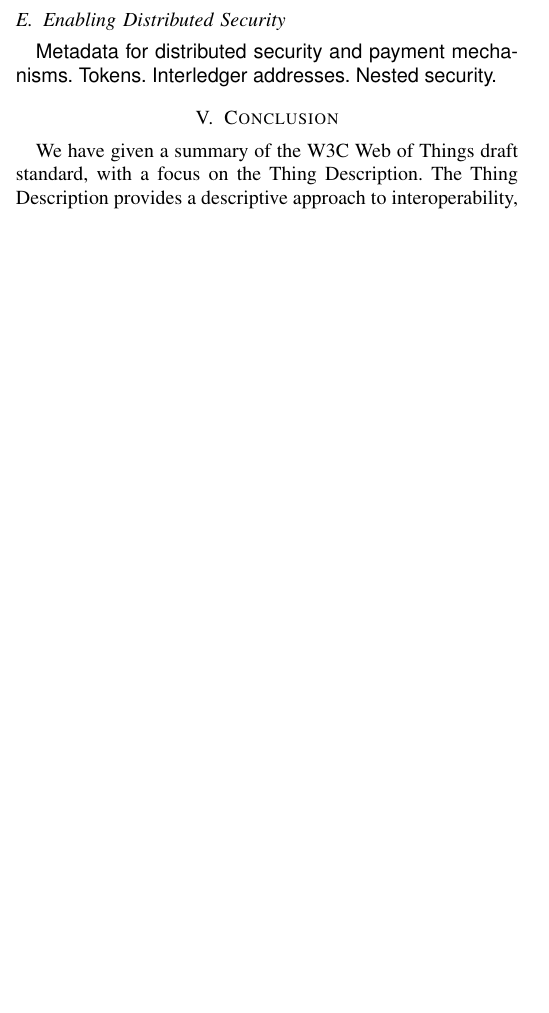
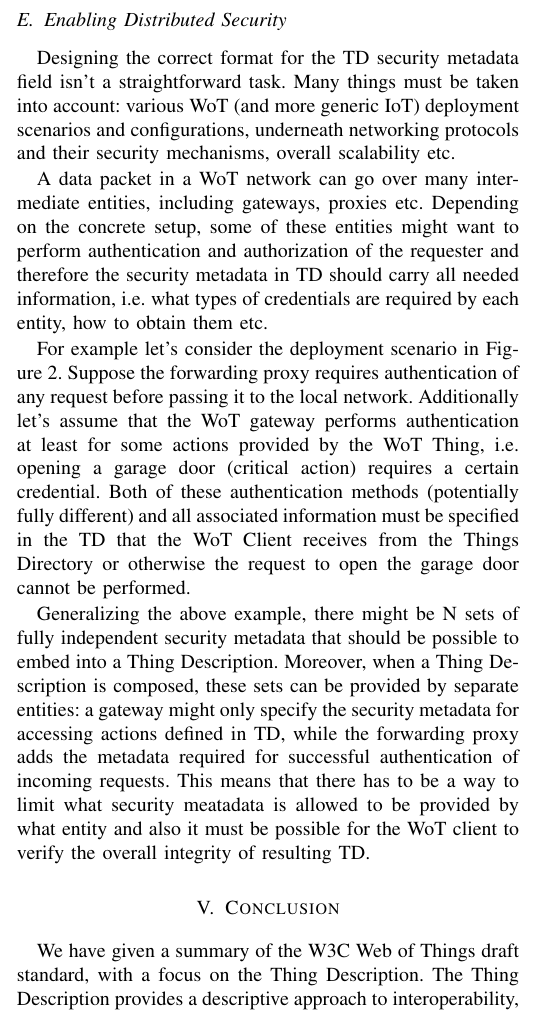
Before and after one commit to mmccool/ndss-wot-sec, a LaTeX paper (ndss-wot-sec.tex, which reads metadata.tex): part of one column of page 3 of 4, cut so that both start at the same text, the shorter picture padded with empty space. Compiled offline with pdfLaTeX.

Commit message:
section 4 E initial content

```diff
--- a/metadata.tex
+++ b/metadata.tex
@@ -1,5 +1,20 @@
-\textsf{Metadata for distributed security and payment mechanisms.
-Tokens.
-Interledger addresses.
-Nested security.
-}
+%\textsf{Metadata for distributed security and payment mechanisms.
+%Tokens.
+%Interledger addresses.
+%Nested security.
+%}
+
+Designing the correct format for the TD security metadata field isn't a straightforward task.
+Many things must be taken into account: various WoT (and more generic IoT) deployment scenarios and configurations, underneath networking protocols and their security mechanisms, overall scalability etc.
+
+A data packet in a WoT network can go over many intermediate entities, including gateways, proxies etc.
+Depending on the concrete setup, some of these entities might want to perform authentication and authorization of the requester and therefore the security metadata in TD should carry all needed information, i.e. what types of credentials are required by each entity, how to obtain them etc.
+
+For example let's consider the deployment scenario in Figure~\ref{fig-wot-scenario}.
+Suppose the forwarding proxy requires authentication of any request before passing it to the local network.
+Additionally let's assume that the WoT gateway performs authentication at least for some actions provided by the WoT Thing, i.e. opening a garage door (critical action) requires a certain credential.
+Both of these authentication methods (potentially fully different) and all associated information must be specified in the TD that the WoT Client receives from the Things Directory or otherwise the request to open the garage door cannot be performed.
+
+Generalizing the above example, there might be N sets of fully independent security metadata that should be possible to embed into a Thing Description.
+Moreover, when a Thing Description is composed, these sets can be provided by separate entities: a gateway might only specify the security metadata for accessing actions defined in TD, while the forwarding proxy adds the metadata required for successful authentication of incoming requests.
+This means that there has to be a way to limit what security meatadata is allowed to be provided by what entity and also it must be possible for the WoT client to verify the overall integrity of resulting TD.
```
Also changed, not shown: ndss-wot-sec.pdf.
